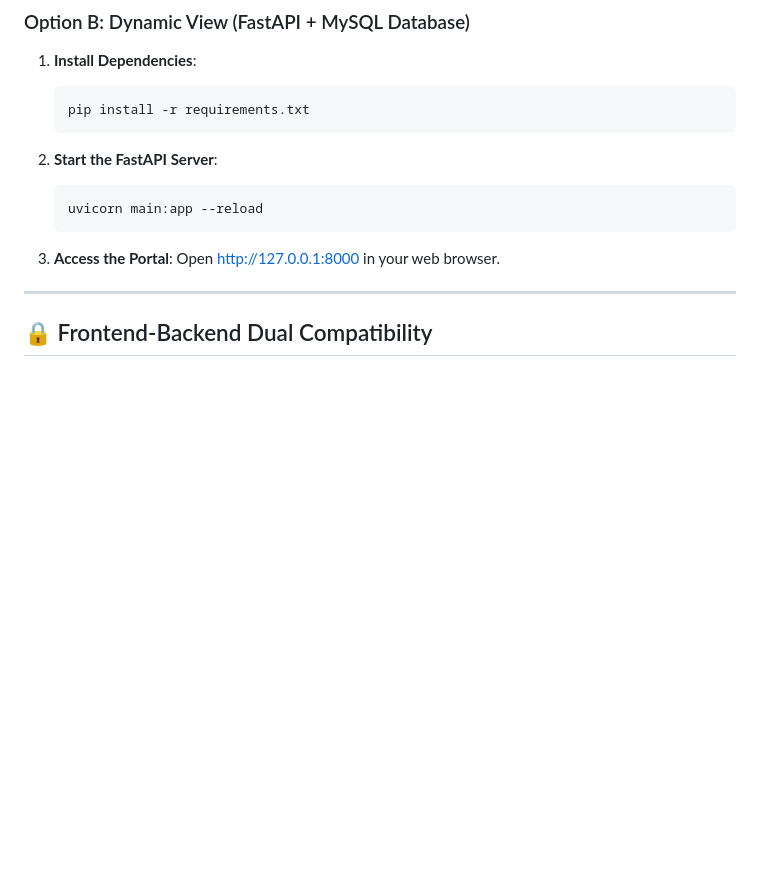
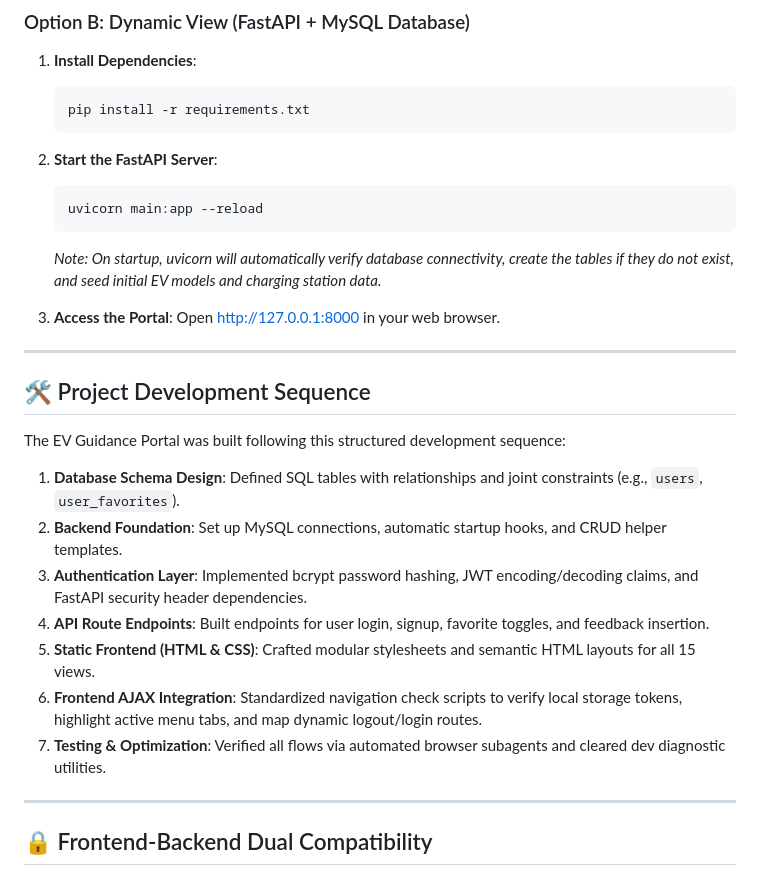
Before and after one commit to ambekarambika/evcar, a Markdown page: README.md, the part around one of its changes. Drawn GitHub-style; blank space fills up the shorter version.

````diff
--- a/README.md
+++ b/README.md
@@ -70,11 +80,24 @@ For immediate offline preview, simply double-click any HTML file in the `templat
    ```bash
    uvicorn main:app --reload
    ```
+   *Note: On startup, uvicorn will automatically verify database connectivity, create the tables if they do not exist, and seed initial EV models and charging station data.*
 
 3. **Access the Portal**:
    Open http://127.0.0.1:8000 in your web browser.
 
 ---
 
+## 🛠 Project Development Sequence
+The EV Guidance Portal was built following this structured development sequence:
+1. **Database Schema Design**: Defined SQL tables with relationships and joint constraints (e.g., `users`, `user_favorites`).
+2. **Backend Foundation**: Set up MySQL connections, automatic startup hooks, and CRUD helper templates.
+3. **Authentication Layer**: Implemented bcrypt password hashing, JWT encoding/decoding claims, and FastAPI security header dependencies.
+4. **API Route Endpoints**: Built endpoints for user login, signup, favorite toggles, and feedback insertion.
+5. **Static Frontend (HTML & CSS)**: Crafted modular stylesheets and semantic HTML layouts for all 15 views.
+6. **Frontend AJAX Integration**: Standardized navigation check scripts to verify local storage tokens, highlight active menu tabs, and map dynamic logout/login routes.
+7. **Testing & Optimization**: Verified all flows via automated browser subagents and cleared dev diagnostic utilities.
+
+---
+
 ## 🔒 Frontend-Backend Dual Compatibility
 The frontend pages use advanced CSS selectors (`.dynamic-only` class) and HTML-commented Jinja blocks (`<!-- {% ... %} -->`) to run seamlessly in both static browser mode (file protocol) and server-rendered dynamic mode.
````
Also changed, not shown: other parts of README.md (+17 -7 lines).
